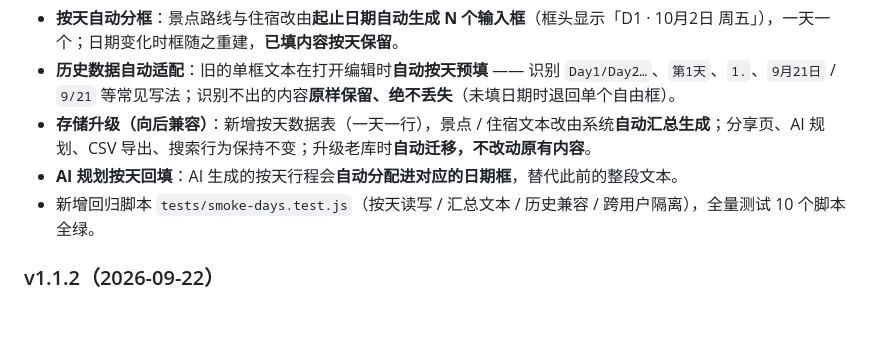
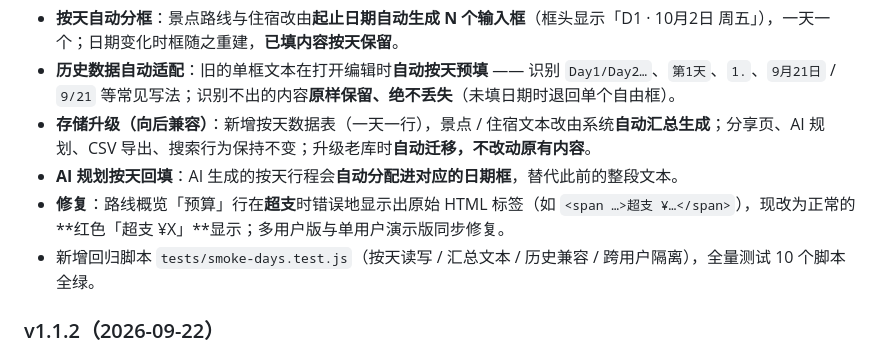
Before and after one commit to hanyuestar/travel-expense, a Markdown page: README.md, the part around the change. GitHub-like rendering; blank space fills up the shorter version.

Commit message:
docs: v1.1.3 变更记录补充预算行修复说明

```diff
--- a/README.md
+++ b/README.md
@@ -80,6 +80,7 @@
 - **历史数据自动适配**：旧的单框文本在打开编辑时**自动按天预填** —— 识别 `Day1/Day2…`、`第1天`、`1.`、`9月21日` / `9/21` 等常见写法；识别不出的内容**原样保留、绝不丢失**（未填日期时退回单个自由框）。
 - **存储升级（向后兼容）**：新增按天数据表（一天一行），景点 / 住宿文本改由系统**自动汇总生成**；分享页、AI 规划、CSV 导出、搜索行为保持不变；升级老库时**自动迁移，不改动原有内容**。
 - **AI 规划按天回填**：AI 生成的按天行程会**自动分配进对应的日期框**，替代此前的整段文本。
+- **修复**：路线概览「预算」行在**超支**时错误地显示出原始 HTML 标签（如 `<span …>超支 ¥…</span>`），现改为正常的**红色「超支 ¥X」**显示；多用户版与单用户演示版同步修复。
 - 新增回归脚本 `tests/smoke-days.test.js`（按天读写 / 汇总文本 / 历史兼容 / 跨用户隔离），全量测试 10 个脚本全绿。
 
 ### v1.1.2（2026-09-22）
```
